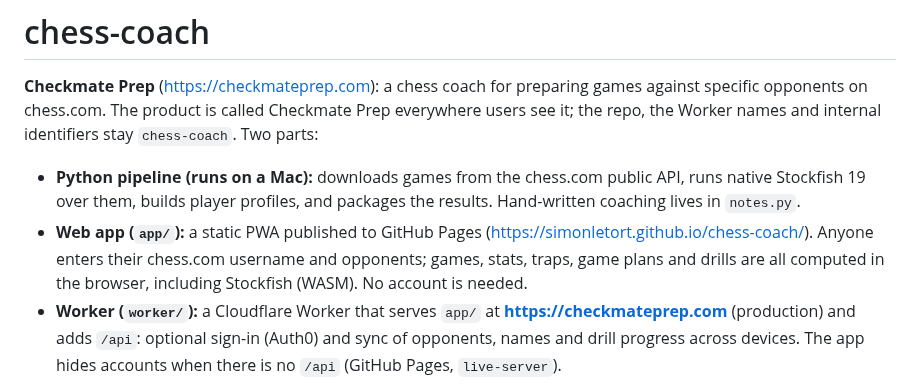
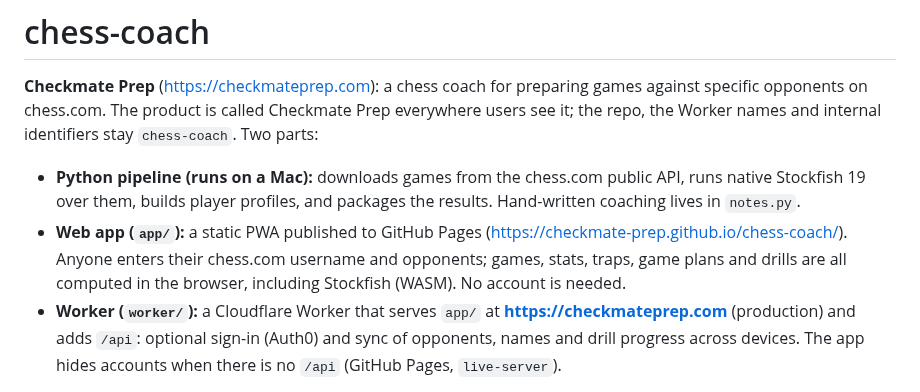
Before and after one commit to Checkmate-Prep/chess-coach, a Markdown page: CLAUDE.md, the part around the change. Drawn GitHub-style.

```diff
--- a/CLAUDE.md
+++ b/CLAUDE.md
@@ -3,7 +3,7 @@
 **Checkmate Prep** (https://checkmateprep.com): a chess coach for preparing games against specific opponents on chess.com. The product is called Checkmate Prep everywhere users see it; the repo, the Worker names and internal identifiers stay `chess-coach`. Two parts:
 
 - **Python pipeline (runs on a Mac):** downloads games from the chess.com public API, runs native Stockfish 19 over them, builds player profiles, and packages the results. Hand-written coaching lives in `notes.py`.
-- **Web app (`app/`):** a static PWA published to GitHub Pages (https://simonletort.github.io/chess-coach/). Anyone enters their chess.com username and opponents; games, stats, traps, game plans and drills are all computed in the browser, including Stockfish (WASM). No account is needed.
+- **Web app (`app/`):** a static PWA published to GitHub Pages (https://checkmate-prep.github.io/chess-coach/). Anyone enters their chess.com username and opponents; games, stats, traps, game plans and drills are all computed in the browser, including Stockfish (WASM). No account is needed.
 - **Worker (`worker/`):** a Cloudflare Worker that serves `app/` at **https://checkmateprep.com** (production) and adds `/api`: optional sign-in (Auth0) and sync of opponents, names and drill progress across devices. The app hides accounts when there is no `/api` (GitHub Pages, `live-server`).
 
 See `README.md` for the user-facing description.
```
Also changed, not shown: README.md (+1 -1 lines), docs/build-log.md (+24 -16 lines).
